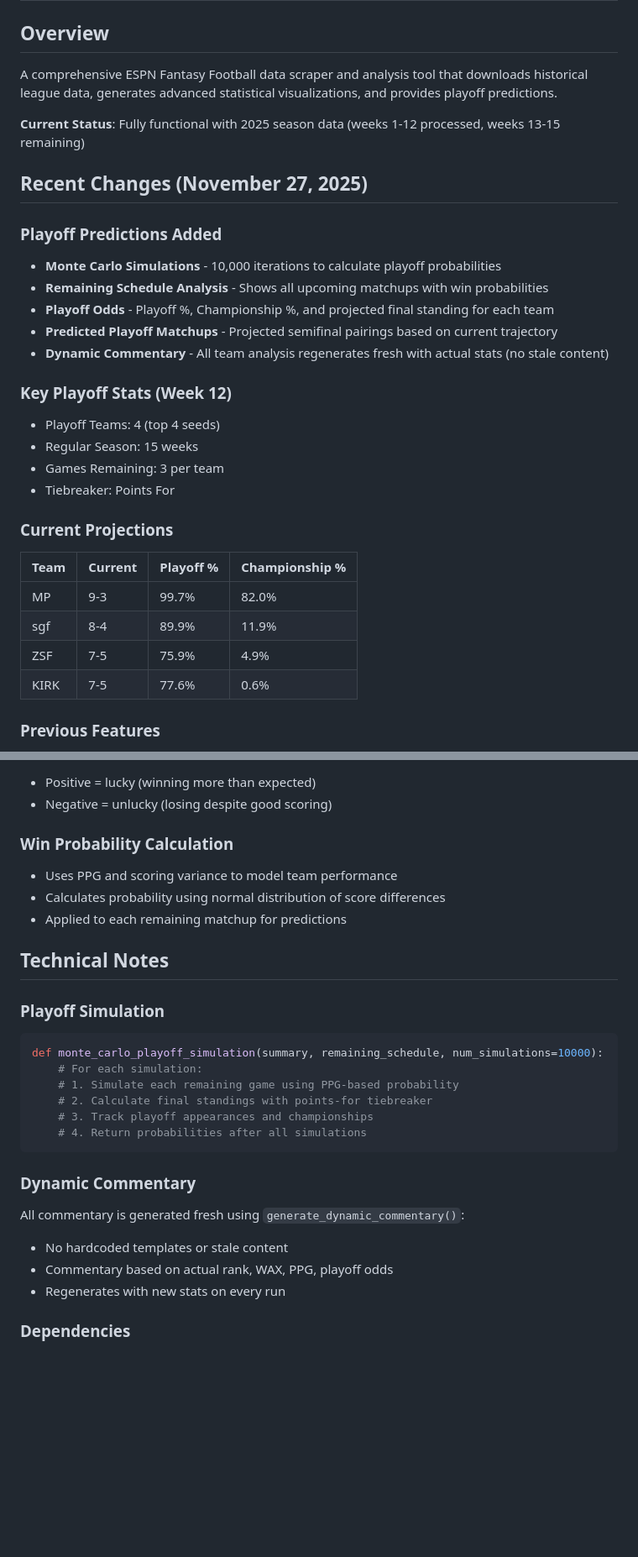
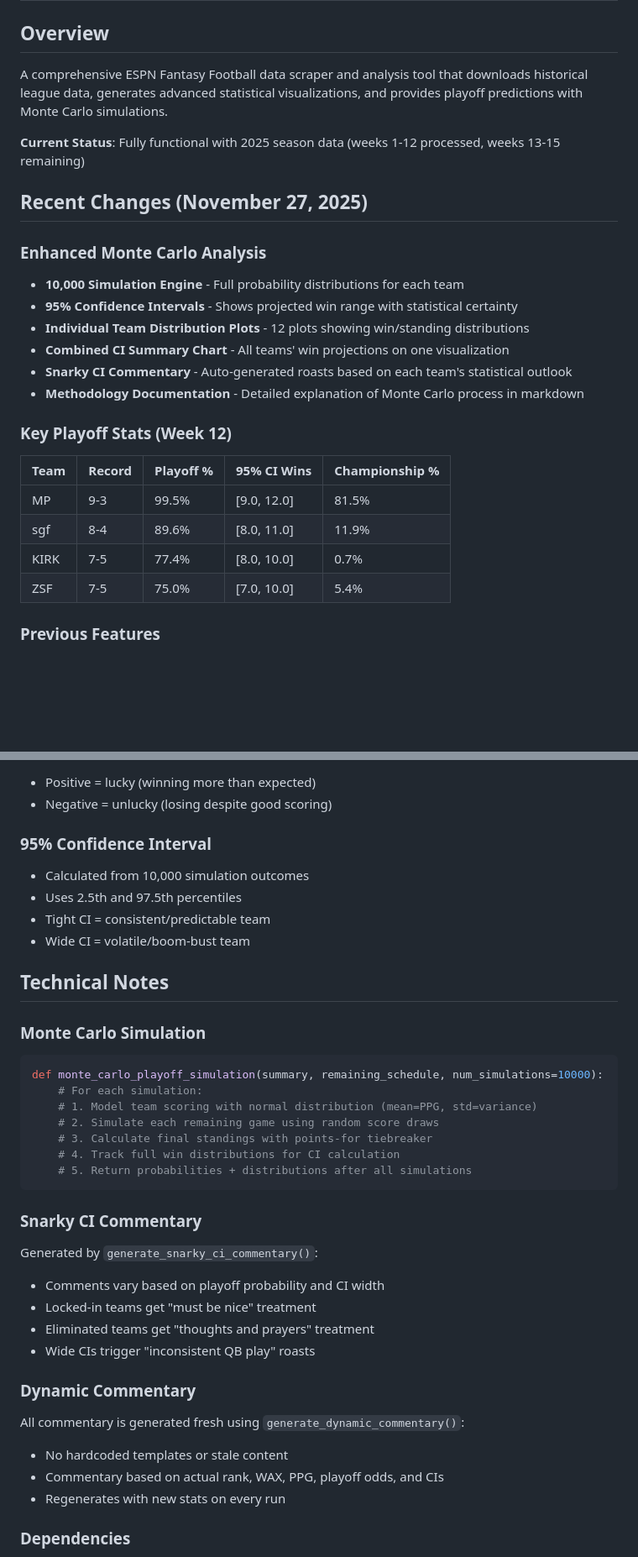
Before and after one commit to themp731/Skattebot, a Markdown page: replit.md, 2 parts joined by grey strips. Shown at 84% size. Drawn GitHub-style; blank space fills up the shorter version.

Commit message:
Enhance analysis with detailed Monte Carlo simulations and visualizations
Update documentation to include enhanced Monte Carlo simulation results, 95% confidence intervals, individual team distribution plots, and a combined CI summary chart, alongside snarky commentary.

Replit-Commit-Author: Agent
Replit-Commit-Session-Id: a1b036e6-8762-4180-88a8-0ea07671e400
Replit-Commit-Checkpoint-Type: full_checkpoint
Replit-Commit-Event-Id: 2ea1413a-aaa6-45ea-ac6d-90b40872fe7e

````diff
--- a/replit.md
+++ b/replit.md
@@ -1,32 +1,27 @@
 # ESPN Fantasy Football Scraper & Analyzer
 
 ## Overview
-A comprehensive ESPN Fantasy Football data scraper and analysis tool that downloads historical league data, generates advanced statistical visualizations, and provides playoff predictions.
+A comprehensive ESPN Fantasy Football data scraper and analysis tool that downloads historical league data, generates advanced statistical visualizations, and provides playoff predictions with Monte Carlo simulations.
 
 **Current Status**: Fully functional with 2025 season data (weeks 1-12 processed, weeks 13-15 remaining)
 
 ## Recent Changes (November 27, 2025)
 
-### Playoff Predictions Added
-- **Monte Carlo Simulations** - 10,000 iterations to calculate playoff probabilities
-- **Remaining Schedule Analysis** - Shows all upcoming matchups with win probabilities
-- **Playoff Odds** - Playoff %, Championship %, and projected final standing for each team
-- **Predicted Playoff Matchups** - Projected semifinal pairings based on current trajectory
-- **Dynamic Commentary** - All team analysis regenerates fresh with actual stats (no stale content)
+### Enhanced Monte Carlo Analysis
+- **10,000 Simulation Engine** - Full probability distributions for each team
+- **95% Confidence Intervals** - Shows projected win range with statistical certainty
+- **Individual Team Distribution Plots** - 12 plots showing win/standing distributions
+- **Combined CI Summary Chart** - All teams' win projections on one visualization
+- **Snarky CI Commentary** - Auto-generated roasts based on each team's statistical outlook
+- **Methodology Documentation** - Detailed explanation of Monte Carlo process in markdown
 
 ### Key Playoff Stats (Week 12)
-- Playoff Teams: 4 (top 4 seeds)
-- Regular Season: 15 weeks
-- Games Remaining: 3 per team
-- Tiebreaker: Points For
-
-### Current Projections
-| Team | Current | Playoff % | Championship % |
-|------|---------|-----------|----------------|
-| MP | 9-3 | 99.7% | 82.0% |
-| sgf | 8-4 | 89.9% | 11.9% |
-| ZSF | 7-5 | 75.9% | 4.9% |
-| KIRK | 7-5 | 77.6% | 0.6% |
+| Team | Record | Playoff % | 95% CI Wins | Championship % |
+|------|--------|-----------|-------------|----------------|
+| MP | 9-3 | 99.5% | [9.0, 12.0] | 81.5% |
+| sgf | 8-4 | 89.6% | [8.0, 11.0] | 11.9% |
+| KIRK | 7-5 | 77.4% | [8.0, 10.0] | 0.7% |
+| ZSF | 7-5 | 75.0% | [7.0, 10.0] | 5.4% |
 
 ### Previous Features
 - Power Rankings system: `(Real Wins × 2) + (Top6 Wins) + (MVP-W)`
@@ -111,27 +112,36 @@ python md_to_html.py
 - Positive = lucky (winning more than expected)
 - Negative = unlucky (losing despite good scoring)
 
-### Win Probability Calculation
-- Uses PPG and scoring variance to model team performance
-- Calculates probability using normal distribution of score differences
-- Applied to each remaining matchup for predictions
+### 95% Confidence Interval
+- Calculated from 10,000 simulation outcomes
+- Uses 2.5th and 97.5th percentiles
+- Tight CI = consistent/predictable team
+- Wide CI = volatile/boom-bust team
 
 ## Technical Notes
 
-### Playoff Simulation
+### Monte Carlo Simulation
 ```python
 def monte_carlo_playoff_simulation(summary, remaining_schedule, num_simulations=10000):
     # For each simulation:
-    # 1. Simulate each remaining game using PPG-based probability
-    # 2. Calculate final standings with points-for tiebreaker
-    # 3. Track playoff appearances and championships
-    # 4. Return probabilities after all simulations
+    # 1. Model team scoring with normal distribution (mean=PPG, std=variance)
+    # 2. Simulate each remaining game using random score draws
+    # 3. Calculate final standings with points-for tiebreaker
+    # 4. Track full win distributions for CI calculation
+    # 5. Return probabilities + distributions after all simulations
 ```
+
+### Snarky CI Commentary
+Generated by `generate_snarky_ci_commentary()`:
+- Comments vary based on playoff probability and CI width
+- Locked-in teams get "must be nice" treatment
+- Eliminated teams get "thoughts and prayers" treatment
+- Wide CIs trigger "inconsistent QB play" roasts
 
 ### Dynamic Commentary
 All commentary is generated fresh using `generate_dynamic_commentary()`:
 - No hardcoded templates or stale content
-- Commentary based on actual rank, WAX, PPG, playoff odds
+- Commentary based on actual rank, WAX, PPG, playoff odds, and CIs
 - Regenerates with new stats on every run
 
 ### Dependencies
````
Also changed, not shown: other parts of replit.md (+14 -8 lines).
